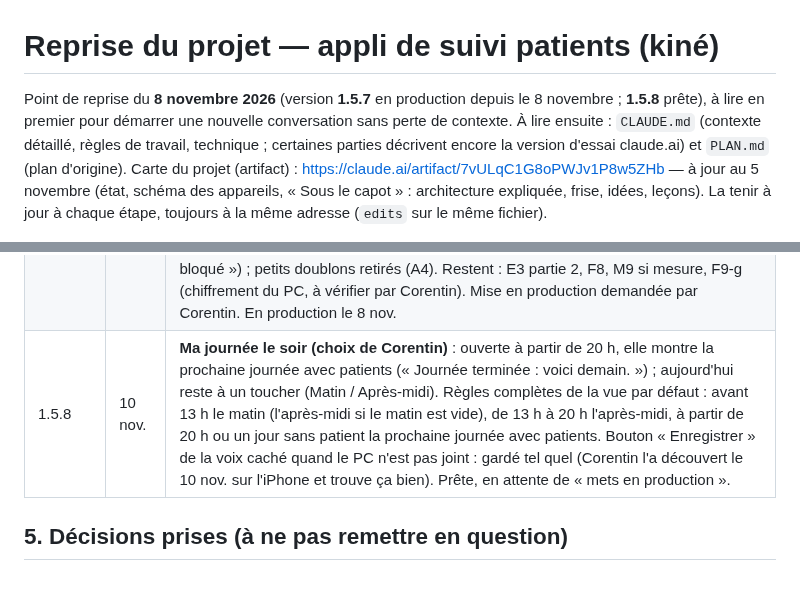
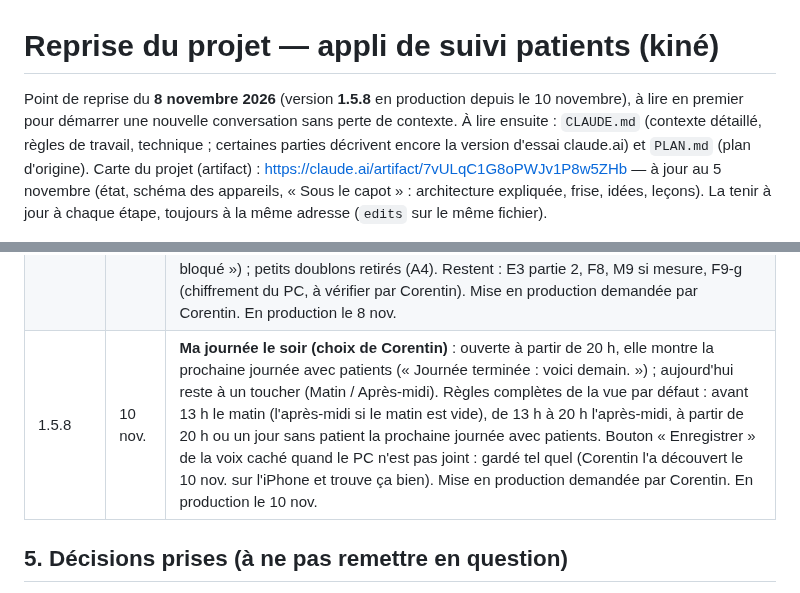
Before and after one commit to corentin-pinas/Projet-1, a Markdown page: REPRISE.md, 2 parts joined by grey strips. GitHub-like rendering.

Commit message:
1.5.8 en production
Co-Authored-By: Claude Opus 5.5 <noreply@anthropic.com>
Claude-Session: https://claude.ai/code/session_011jprbHjdNCoRxeQbiCFXRS

```diff
--- a/REPRISE.md
+++ b/REPRISE.md
@@ -1,6 +1,6 @@
 # Reprise du projet — appli de suivi patients (kiné)
 
-Point de reprise du **8 novembre 2026** (version **1.5.7** en production depuis le 8 novembre ; **1.5.8** prête), à lire en premier pour démarrer une nouvelle conversation sans perte de contexte.
+Point de reprise du **8 novembre 2026** (version **1.5.8** en production depuis le 10 novembre), à lire en premier pour démarrer une nouvelle conversation sans perte de contexte.
 À lire ensuite : `CLAUDE.md` (contexte détaillé, règles de travail, technique ; certaines parties décrivent encore la version d'essai claude.ai) et `PLAN.md` (plan d'origine).
 Carte du projet (artifact) : https://claude.ai/artifact/7vULqC1G8oPWJv1P8w5ZHb — à jour au 5 novembre (état, schéma des appareils, « Sous le capot » : architecture expliquée, frise, idées, leçons). La tenir à jour à chaque étape, toujours à la même adresse (`edits` sur le même fichier).
 
@@ -96,7 +96,7 @@ PWA (Vite + TypeScript, sans framework), données **dans la tablette** (IndexedD
 | 1.5.5 | 8 nov. | **Sécurité du PC** (audit F9 a, b, c), rien de nouveau à l'écran. Installateur : Muninn et Whisper tournent sous le compte « Service local » (droits limités au dossier `C:\ProgramData\Muninn`, accès donné par `icacls`, tout le contenu remis à ces droits) au lieu de SYSTEM ; s'ils ne démarrent pas ainsi (Whisper : 2 min pour charger son modèle), retour automatique au compte système avec un message jaune. Versions Python de la dernière installation qui a marché gardées dans `voix-versions.txt` (`pip freeze`) et imposées à la suivante (`-c`) ; si elles bloquent une mise à jour, installation sans elles. `voix.py` : son reçu écrit dans `C:\ProgramData\Muninn\temp` (vidé au démarrage) au lieu du dossier temporaire de Windows. **Pas testé sur un vrai Windows** (aucun Windows ici) : à vérifier devant le PC en relançant l'installateur (messages « compte Service local »). Mise en production demandée par Corentin. En production le 8 nov. **Installé sur le PC de Corentin le 8 nov.** : Muninn et Whisper « compte Service local (droits limités) », joignable par Tailscale ; dictée à la voix à revérifier. |
 | 1.5.6 | 8 nov. | **Navigation (choix de Corentin du 8 nov.)** : sur le téléphone, la fiche d'un patient et la dictée groupée prennent tout l'écran (colonne d'accueil masquée, `body.fiche-ouverte`) ; retour par « ← Ma journée », le bouton retour d'Android ou le geste de l'iPhone (fiche = une étape d'historique, `history.pushState`, `popstate`), toujours en haut de l'accueil (`scrollRestoration = "manual"`) ; une séance en cours de frappe déclenche « Quitter sans enregistrer ? ». Même retour sur la tablette et le PC (le bouton retour d'Android ne quitte plus Muninn depuis une fiche). **Ma journée** : un jour sans aucun rendez-vous, ouverture sur la prochaine journée avec patients (« Pas de rendez-vous aujourd'hui : voici lundi. ») ; le 3e bouton porte le nom de cette journée (« Demain » ou « Lundi »…). Pas fait : ouvrir le lendemain le soir (question posée, pas de réponse). Tests : `tests/e2e/navigation.spec.ts`. Mise en production demandée par Corentin. En production le 8 nov. |
 | 1.5.7 | 8 nov. | **Fin du nettoyage de l'audit (choix de Corentin : A oui, B oui, C option 2)**. A : pendant « Enregistrer ma séance », quitter la fiche (« ← Ma journée », retour, autre patient, dictée groupée) demande « Un enregistrement de votre voix est en cours. L'arrêter ? » avec « Arrêter » / « Continuer » (M1). B : « Revenir à une copie » sur un appareil relié au PC dit que tous les appareils reviendront en arrière et que ce qui a été fait depuis sera effacé partout (C1). C : PDF des transmissions sans mot de passe, inchangé (F9-h). Invisible : politique de sécurité du contenu (F9-e, test « script glissé bloqué ») ; petits doublons retirés (A4). Restent : E3 partie 2, F8, M9 si mesure, F9-g (chiffrement du PC, à vérifier par Corentin). Mise en production demandée par Corentin. En production le 8 nov. |
-| 1.5.8 | 10 nov. | **Ma journée le soir (choix de Corentin)** : ouverte à partir de 20 h, elle montre la prochaine journée avec patients (« Journée terminée : voici demain. ») ; aujourd'hui reste à un toucher (Matin / Après-midi). Règles complètes de la vue par défaut : avant 13 h le matin (l'après-midi si le matin est vide), de 13 h à 20 h l'après-midi, à partir de 20 h ou un jour sans patient la prochaine journée avec patients. Bouton « Enregistrer » de la voix caché quand le PC n'est pas joint : gardé tel quel (Corentin l'a découvert le 10 nov. sur l'iPhone et trouve ça bien). Prête, en attente de « mets en production ». |
+| 1.5.8 | 10 nov. | **Ma journée le soir (choix de Corentin)** : ouverte à partir de 20 h, elle montre la prochaine journée avec patients (« Journée terminée : voici demain. ») ; aujourd'hui reste à un toucher (Matin / Après-midi). Règles complètes de la vue par défaut : avant 13 h le matin (l'après-midi si le matin est vide), de 13 h à 20 h l'après-midi, à partir de 20 h ou un jour sans patient la prochaine journée avec patients. Bouton « Enregistrer » de la voix caché quand le PC n'est pas joint : gardé tel quel (Corentin l'a découvert le 10 nov. sur l'iPhone et trouve ça bien). Mise en production demandée par Corentin. En production le 10 nov. |
 
 ## 5. Décisions prises (à ne pas remettre en question)
 
```
Also changed, not shown: CLAUDE.md (+1 -1 lines).
